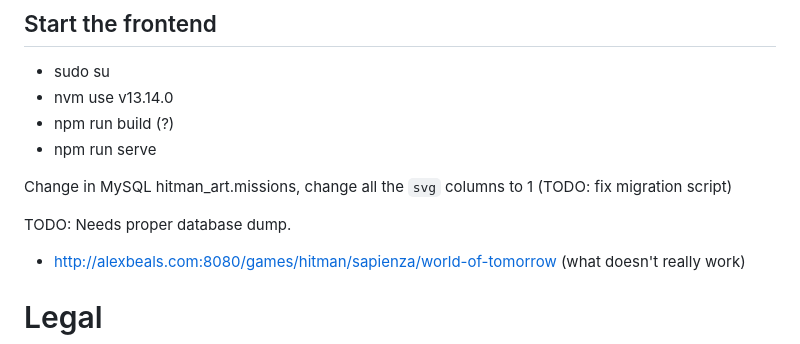
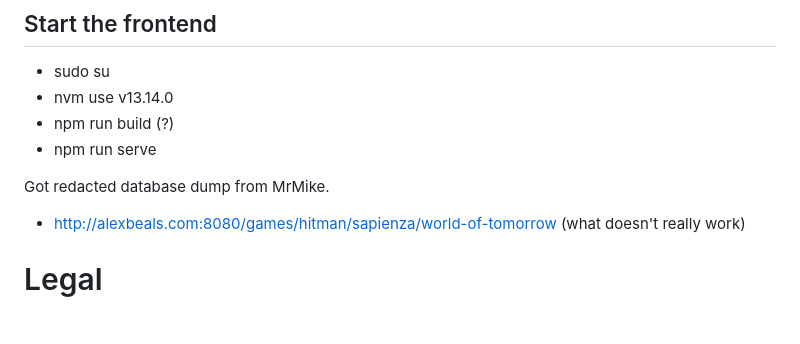
Before and after one commit to dado3212/hitman-art-interactive, a Markdown page: README.md, the part around the change. Rendered like a GitHub page; blank space fills up the shorter version.

Commit message:
reference to database dump

```diff
--- a/README.md
+++ b/README.md
@@ -57,9 +57,7 @@ composer upgrade ?
 * npm run build (?)
 * npm run serve
 
-Change in MySQL hitman_art.missions, change all the `svg` columns to 1 (TODO: fix migration script)
-
-TODO: Needs proper database dump.
+Got redacted database dump from MrMike.
 - http://alexbeals.com:8080/games/hitman/sapienza/world-of-tomorrow (what doesn't really work)
 
 # Legal
```
